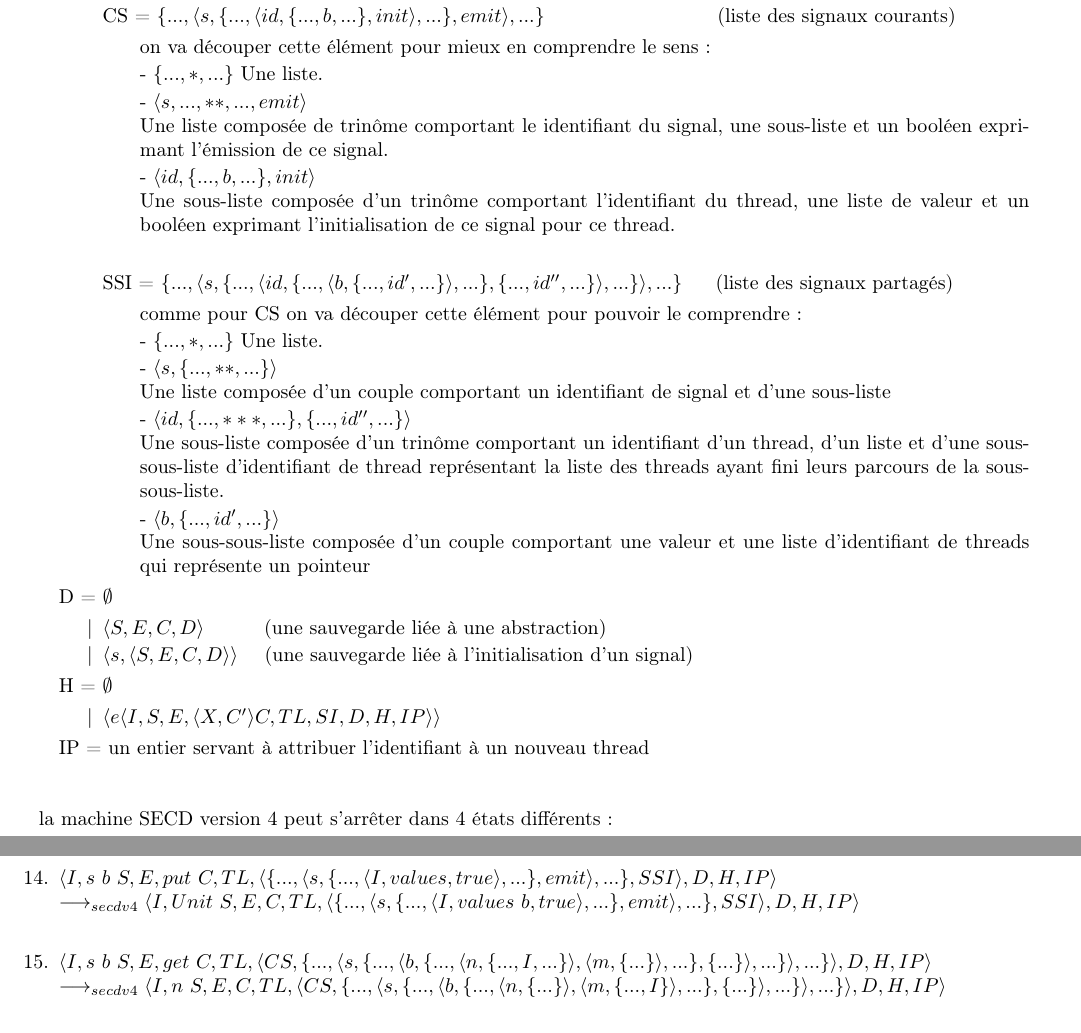
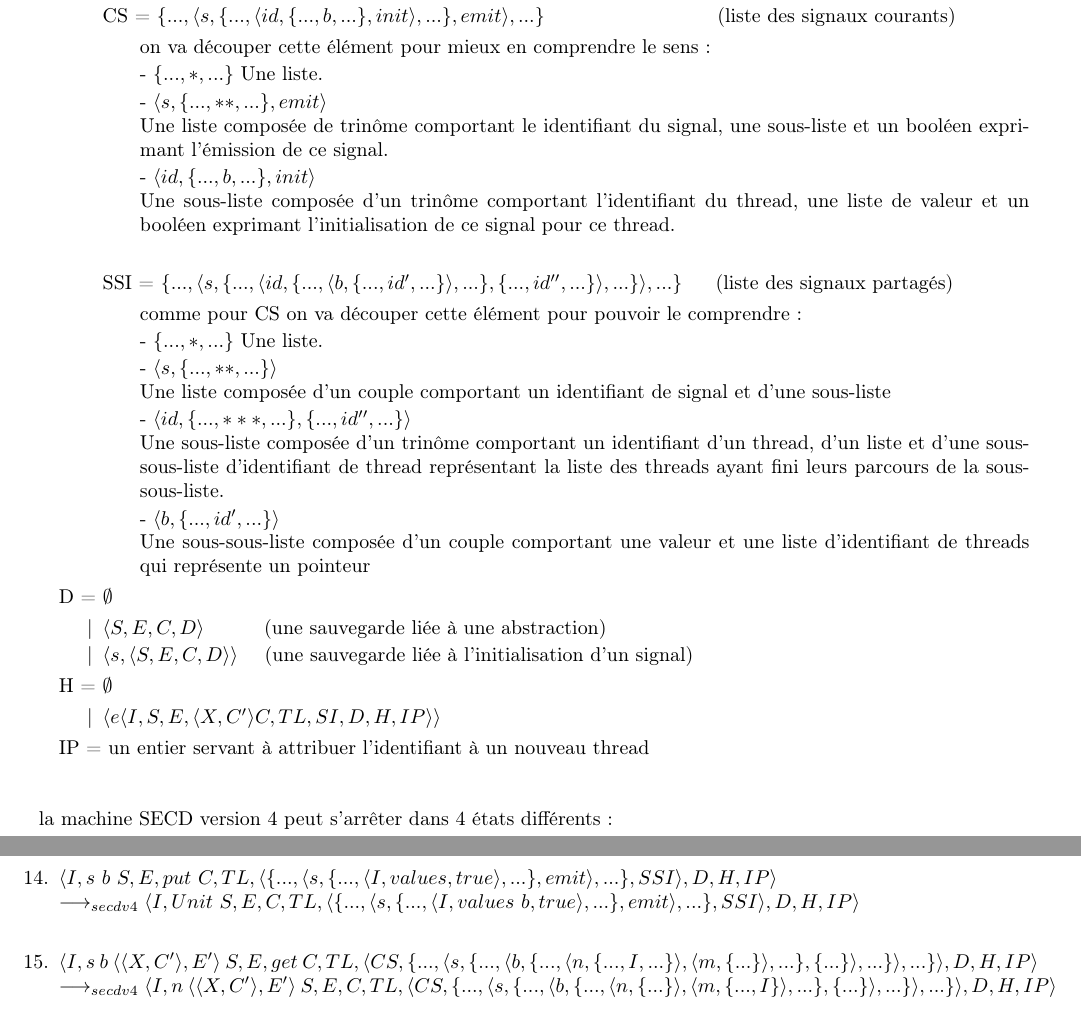
Before and after one commit to JordanIschard/StageL3, a LaTeX document (Rapport.tex): two parts of pages 16 and 17 of 27, joined at a grey line, cut so that both start at the same text. Compiled offline with pdfLaTeX.

Commit message:
get modifié

```diff
--- a/Rapport.tex
+++ b/Rapport.tex
@@ -666,7 +666,7 @@
 					\begin{itemize}
 						\item [] on va découper cette élément pour mieux en comprendre le sens :
 						\item[] - $\{...,*,...\}$ Une liste.
-						\item[] - $\langle s,{...,**,...},emit\rangle$ \\
+						\item[] - $\langle s,\{...,**,...\},emit\rangle$ \\
 						Une liste composée de trinôme comportant le identifiant du signal, une sous-liste et un booléen exprimant l'émission de ce signal.
 						\item[] - $\langle id,\{...,b,...\},init\rangle$ \\
 						Une sous-liste composée d'un trinôme comportant l'identifiant du thread, une liste de valeur et un booléen exprimant l'initialisation de ce signal pour ce thread.
@@ -759,7 +759,7 @@
 				\item[]
 				\item $\langle I,s$ $b$ $S,E,put$ $C,TL,\langle \{...,\langle s,\{...,\langle I,values,true\rangle,...\},emit\rangle,...\},SSI\rangle,D,H,IP\rangle \\\longrightarrow_{secdv4} \langle I,Unit$ $S,E,C,TL,\langle \{...,\langle s,\{...,\langle I,values $ $b,true\rangle,...\},emit\rangle,...\},SSI\rangle,D,H,IP\rangle$
 				\item[]
-				\item $\langle I,s$ $b$ $S,E,get$ $C,TL,\langle CS,\{...,\langle s,\{...,\langle b,\{...,\langle n,\{...,I,...\}\rangle,\langle m,\{...\}\rangle,...\},\{...\}\rangle,...\}\rangle,...\}\rangle,D,H,IP\rangle \\\longrightarrow_{secdv4} \langle I,n$ $S,E,C,TL,\langle CS,\{...,\langle s,\{...,\langle b,\{...,\langle n,\{...\}\rangle,\langle m,\{...,I\}\rangle,...\},\{...\}\rangle,...\}\rangle,...\}\rangle,D,H,IP\rangle$
+				\item $\langle I,s$ $b$ $\langle\langle X,C'\rangle,E'\rangle$ $S,E,get$ $C,TL,\langle CS,\{...,\langle s,\{...,\langle b,\{...,\langle n,\{...,I,...\}\rangle,\langle m,\{...\}\rangle,...\},\{...\}\rangle,...\}\rangle,...\}\rangle,D,H,IP\rangle \\\longrightarrow_{secdv4} \langle I,n$ $\langle\langle X,C'\rangle,E'\rangle$ $S,E,C,TL,\langle CS,\{...,\langle s,\{...,\langle b,\{...,\langle n,\{...\}\rangle,\langle m,\{...,I\}\rangle,...\},\{...\}\rangle,...\}\rangle,...\}\rangle,D,H,IP\rangle$
 				\item[]
-				\item $\langle I,s$ $b$ $S,E,get$ $C,TL,\langle CS,\{...,\langle s,\{...,\langle b,\{...,\langle n,\{...,I,...\}\rangle\},\{...\}\rangle,...\}\rangle,...\}\rangle,D,H,IP\rangle \\\longrightarrow_{secdv4} \langle I,n$ $S,E,C,TL,\langle CS,\{...,\langle s,\{...,\langle b,\{...,\langle n,\{...\}\rangle\},\{...,I\}\rangle,...\}\rangle,...\}\rangle,D,H,IP\rangle$
+				\item $\langle I,s$ $b$ $\langle\langle X,C'\rangle,E'\rangle$ $S,E,get$ $C,TL,\langle CS,\{...,\langle s,\{...,\langle b,\{...,\langle n,\{...,I,...\}\rangle\},\{...\}\rangle,...\}\rangle,...\}\rangle,D,H,IP\rangle \\\longrightarrow_{secdv4} \langle I,n$ $\langle\langle X,C'\rangle,E'\rangle$ $S,E,C,TL,\langle CS,\{...,\langle s,\{...,\langle b,\{...,\langle n,\{...\}\rangle\},\{...,I\}\rangle,...\}\rangle,...\}\rangle,D,H,IP\rangle$
 				\item[]
```
Also changed, not shown: Rapport.pdf, Rapport.tex (6 more changed lines).
